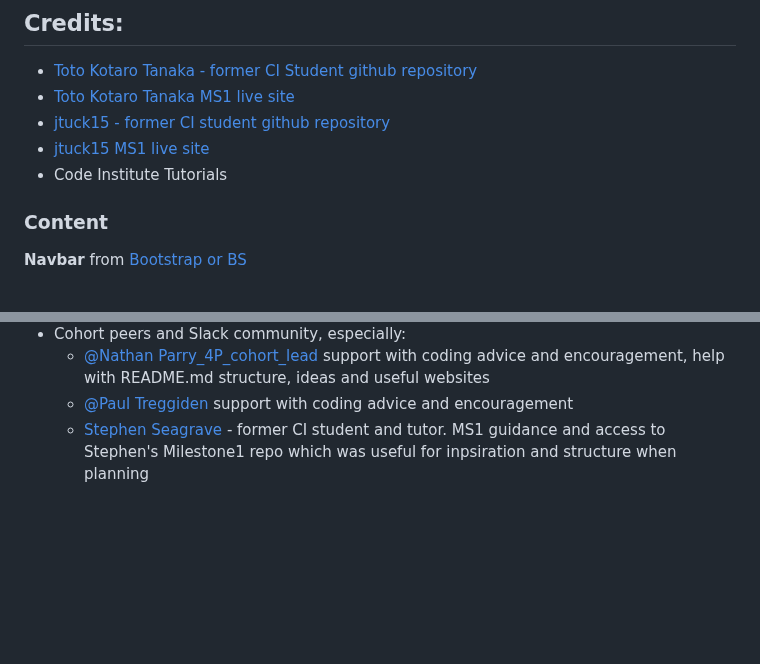
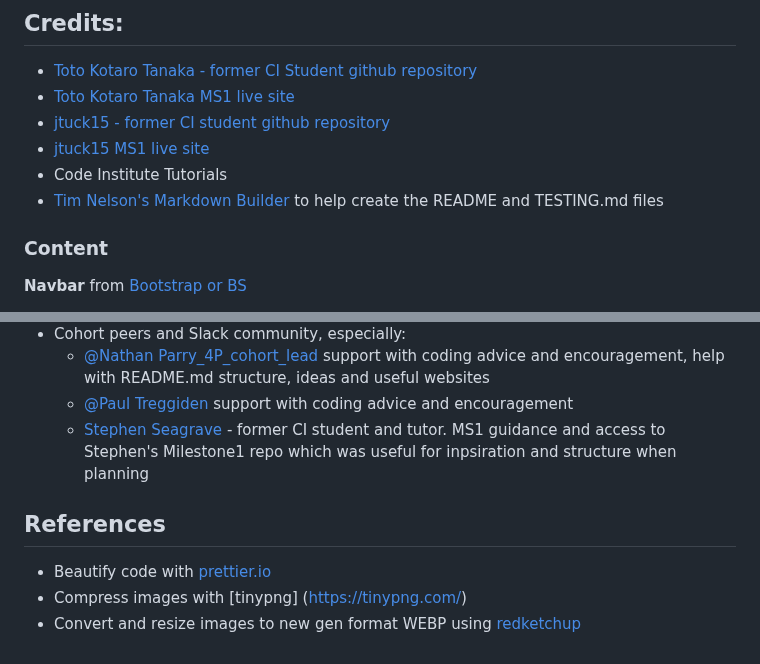
Before and after one commit to Code-Institute-Submissions/tarahwaters-milestone-project1, a Markdown page: README.md, 2 parts joined by grey strips. Rendered like a GitHub page; blank space fills up the shorter version.

Commit message:
Add references

```diff
--- a/README.md
+++ b/README.md
@@ -282,6 +282,7 @@ Not all the intended features were implemented at this stage of the project due
 - [jtuck15 - former CI student github repository](https://github.com/Code-Institute-Submissions/jtuck15-milestone-project-1)
 - [jtuck15 MS1 live site](https://jtuck15.github.io/milestone-project-1/index.html)
 - Code Institute Tutorials
+- [Tim Nelson's Markdown Builder](https://traveltimn.github.io/markdown-builder/) to help create the README and TESTING.md files
 
 
 ### Content
@@ -339,3 +340,9 @@ Tutor support to fix hero image alignment problem - **@Paul Treggiden** identifi
     - [@Nathan Parry_4P_cohort_lead](https://app.slack.com/client/T0L30B202/D04ULFN551P/rimeto_profile/U04EX23NTND) support with coding advice and encouragement, help with README.md structure, ideas and useful websites
     - [@Paul Treggiden](https://app.slack.com/client/T0L30B202/D04UYMV6WBG/rimeto_profile/U043S9PT5E1) support with coding advice and encouragement
     - [Stephen Seagrave](https://github.com/nemixu) - former CI student and tutor. MS1 guidance and access to Stephen's Milestone1 repo which was useful for inpsiration and structure when planning
+
+## References
+
+- Beautify code with [prettier.io](https://prettier.io/)
+- Compress images with [tinypng] (https://tinypng.com/)
+- Convert and resize images to new gen format WEBP using [redketchup](https://redketchup.io/)
```
